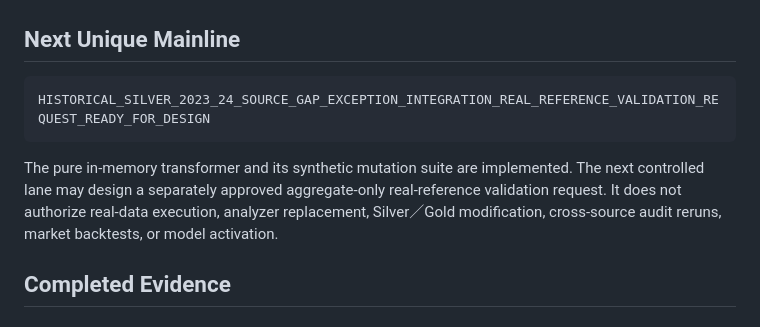
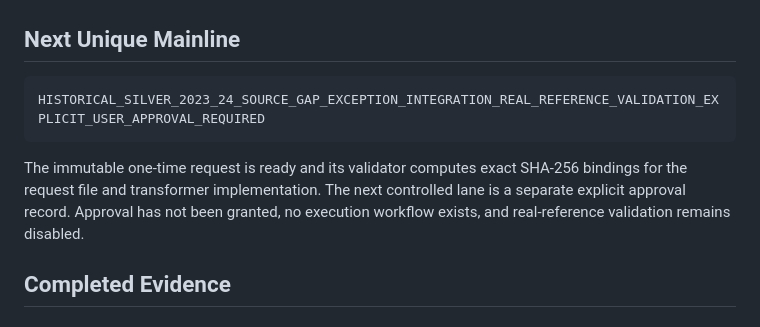
Before and after one commit to qoo109/nba-value-lab, a Markdown page: PROJECT_STATUS.md, the part around one of its changes. GitHub-like rendering.

````diff
--- a/PROJECT_STATUS.md
+++ b/PROJECT_STATUS.md
@@ -62,10 +68,10 @@ formal stake: 0
 ## Next Unique Mainline
 
 ```text
-HISTORICAL_SILVER_2023_24_SOURCE_GAP_EXCEPTION_INTEGRATION_REAL_REFERENCE_VALIDATION_REQUEST_READY_FOR_DESIGN
+HISTORICAL_SILVER_2023_24_SOURCE_GAP_EXCEPTION_INTEGRATION_REAL_REFERENCE_VALIDATION_EXPLICIT_USER_APPROVAL_REQUIRED
 ```
 
-The pure in-memory transformer and its synthetic mutation suite are implemented. The next controlled lane may design a separately approved aggregate-only real-reference validation request. It does not authorize real-data execution, analyzer replacement, Silver／Gold modification, cross-source audit reruns, market backtests, or model activation.
+The immutable one-time request is ready and its validator computes exact SHA-256 bindings for the request file and transformer implementation. The next controlled lane is a separate explicit approval record. Approval has not been granted, no execution workflow exists, and real-reference validation remains disabled.
 
 ## Completed Evidence
 
````
Also changed, not shown: other parts of PROJECT_STATUS.md (+52 -0 lines).
